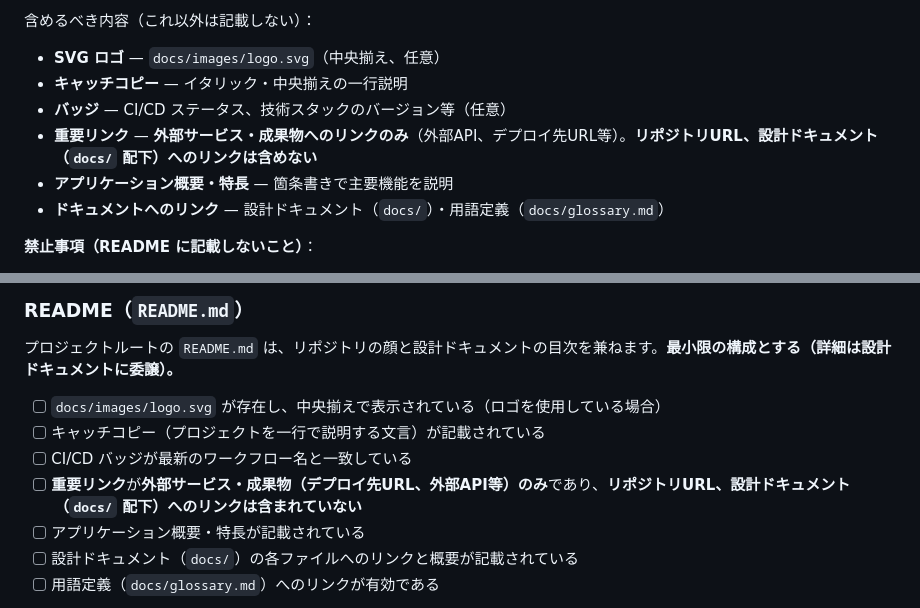
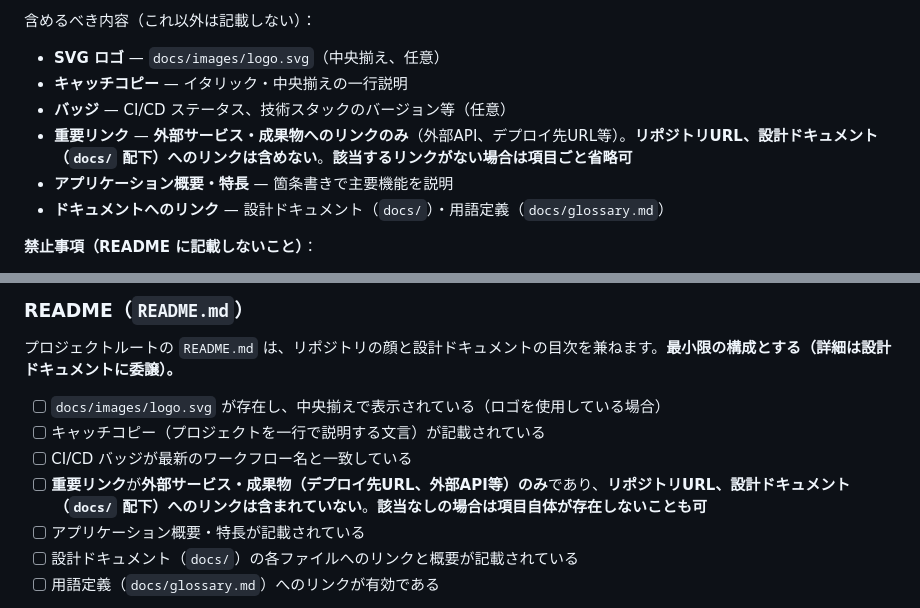
Before and after one commit to ryu1/hono-react-board-app, a Markdown page: docs/documentation-guideline.md, 2 parts joined by grey strips. Rendered like a GitHub page.

Commit message:
docs: make important links section optional in documentation-guideline.md
- Update guideline: important links section can be omitted if no external links
- Update checklist: verify section is absent when no external links

```diff
--- a/docs/documentation-guideline.md
+++ b/docs/documentation-guideline.md
@@ -155,7 +155,7 @@ docs/
 - **SVG ロゴ** — `docs/images/logo.svg`（中央揃え、任意）
 - **キャッチコピー** — イタリック・中央揃えの一行説明
 - **バッジ** — CI/CD ステータス、技術スタックのバージョン等（任意）
-- **重要リンク** — **外部サービス・成果物へのリンクのみ**（外部API、デプロイ先URL等）。**リポジトリURL、設計ドキュメント（`docs/` 配下）へのリンクは含めない**
+- **重要リンク** — **外部サービス・成果物へのリンクのみ**（外部API、デプロイ先URL等）。**リポジトリURL、設計ドキュメント（`docs/` 配下）へのリンクは含めない**。**該当するリンクがない場合は項目ごと省略可**
 - **アプリケーション概要・特長** — 箇条書きで主要機能を説明
 - **ドキュメントへのリンク** — 設計ドキュメント（`docs/`）・用語定義（`docs/glossary.md`）
 
@@ -428,7 +428,7 @@ flowchart LR
 - [ ] `docs/images/logo.svg` が存在し、中央揃えで表示されている（ロゴを使用している場合）
 - [ ] キャッチコピー（プロジェクトを一行で説明する文言）が記載されている
 - [ ] CI/CD バッジが最新のワークフロー名と一致している
-- [ ] **重要リンク**が**外部サービス・成果物（デプロイ先URL、外部API等）のみ**であり、**リポジトリURL、設計ドキュメント（`docs/` 配下）へのリンクは含まれていない**
+- [ ] **重要リンク**が**外部サービス・成果物（デプロイ先URL、外部API等）のみ**であり、**リポジトリURL、設計ドキュメント（`docs/` 配下）へのリンクは含まれていない**。**該当なしの場合は項目自体が存在しないことも可**
 - [ ] アプリケーション概要・特長が記載されている
 - [ ] 設計ドキュメント（`docs/`）の各ファイルへのリンクと概要が記載されている
 - [ ] 用語定義（`docs/glossary.md`）へのリンクが有効である
```
